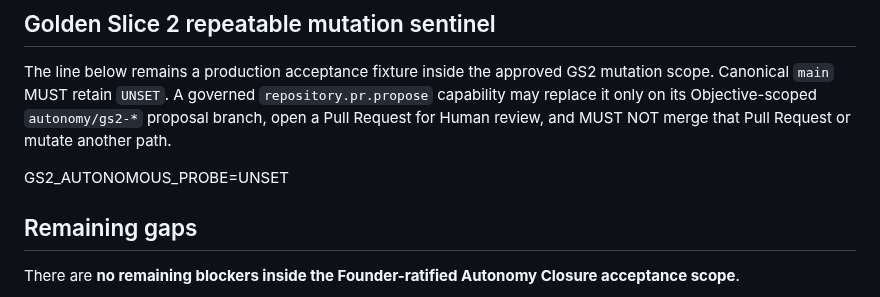
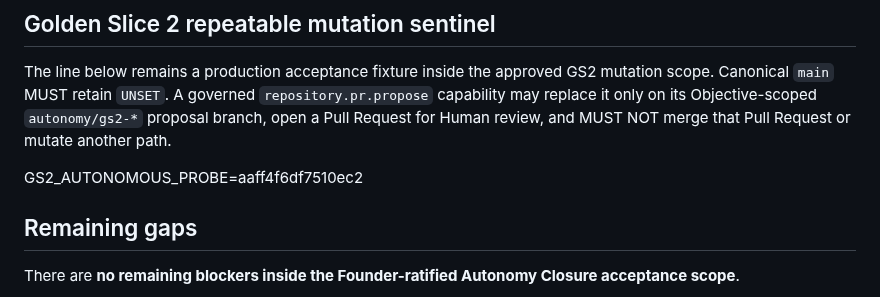
Before and after one commit to kelvinka38/metatron-workforce, a Markdown page: docs/AUTONOMY_CLOSURE/CURRENT_STATE_AND_GAP_MATRIX.md, the part around the change. GitHub-like rendering.

Commit message:
test(autonomy): record GS2 autonomous mutation probe

```diff
--- a/docs/AUTONOMY_CLOSURE/CURRENT_STATE_AND_GAP_MATRIX.md
+++ b/docs/AUTONOMY_CLOSURE/CURRENT_STATE_AND_GAP_MATRIX.md
@@ -58,7 +58,7 @@ SHA-256: `1aa44620296eb9bc159ecca81b9c2473370b1b69712d8ef1d601c0c39c69e369`
 
 The line below remains a production acceptance fixture inside the approved GS2 mutation scope. Canonical `main` MUST retain `UNSET`. A governed `repository.pr.propose` capability may replace it only on its Objective-scoped `autonomy/gs2-*` proposal branch, open a Pull Request for Human review, and MUST NOT merge that Pull Request or mutate another path.
 
-GS2_AUTONOMOUS_PROBE=UNSET
+GS2_AUTONOMOUS_PROBE=aaff4f6df7510ec2
 
 ## Remaining gaps
 
```
